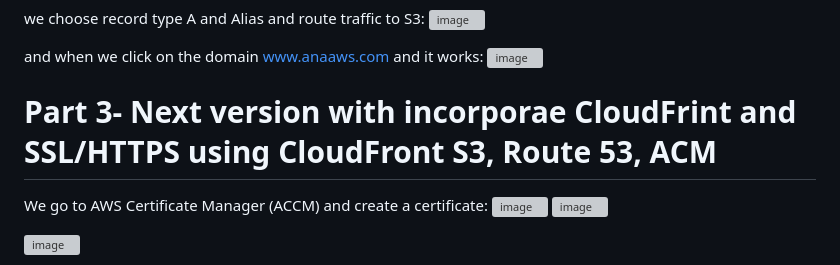
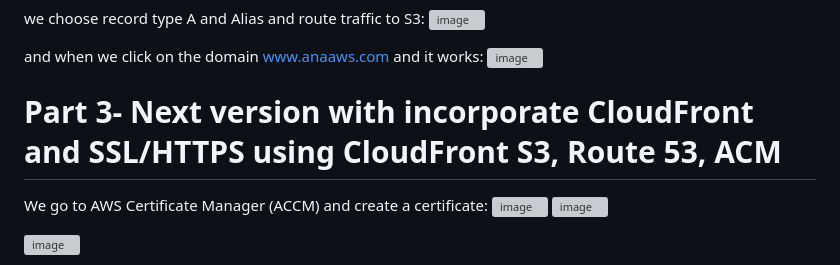
Before and after one commit to redjules/Build-a-Resume-CV-on-AWS, a Markdown page: README.md, the part around the change. Rendered like a GitHub page; grey boxes are pictures that could not be loaded.

```diff
--- a/README.md
+++ b/README.md
@@ -72,7 +72,7 @@ and when we click on the domain www.anaaws.com and it works:
 ![image](https://github.com/redjules/Build-a-Resume-CV-on-AWS/assets/106017493/49466739-6da8-4cd7-9d86-a0fcd4b5c09a)
 
 
-# Part 3- Next version with incorporae CloudFrint and SSL/HTTPS using CloudFront S3, Route 53, ACM
+# Part 3- Next version with incorporate CloudFront and SSL/HTTPS using CloudFront S3, Route 53, ACM
 
 We go to AWS Certificate Manager (ACCM) and create a certificate:
 ![image](https://github.com/redjules/Build-a-Resume-CV-on-AWS/assets/106017493/ea62b4cc-8e05-4896-8788-d6ca2d29d10f)
```
